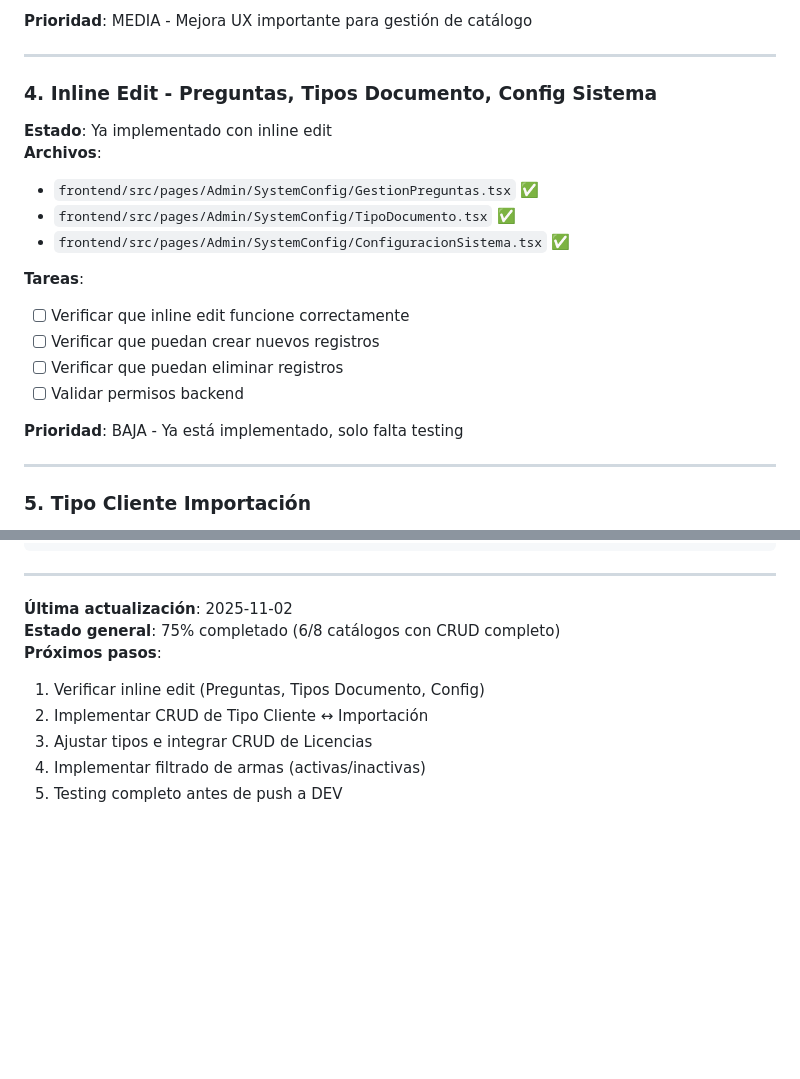
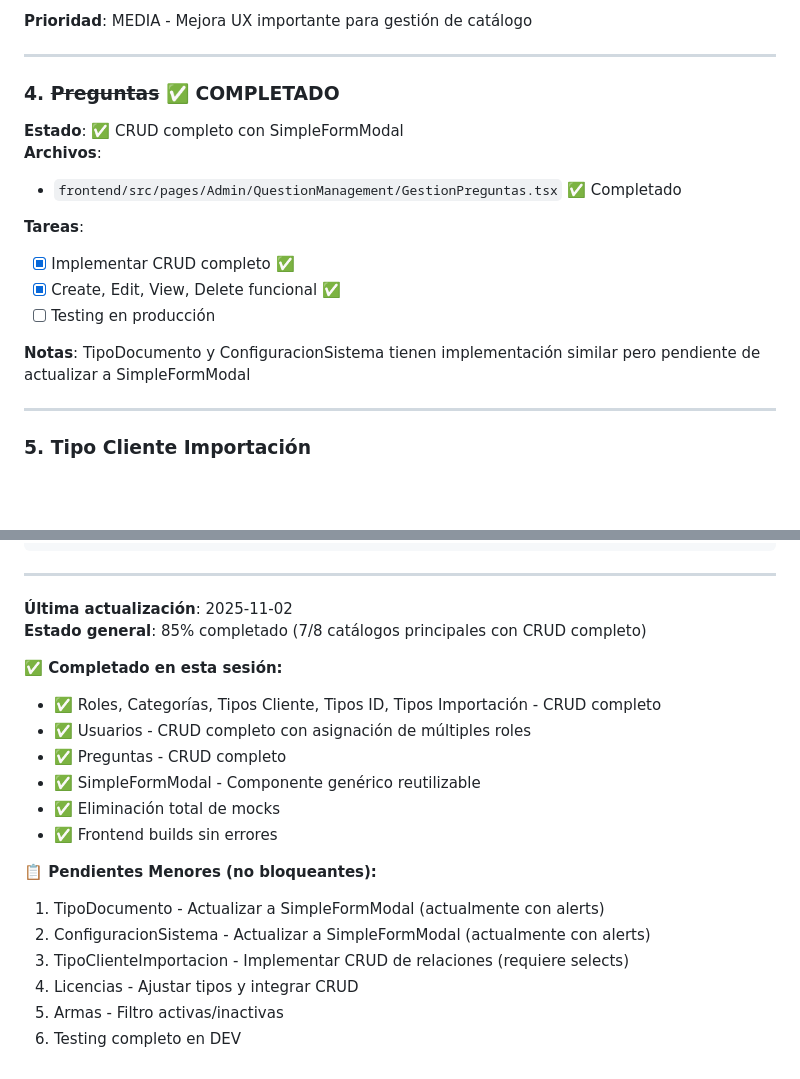
Before and after one commit to Gmarm-org/gmarm, a Markdown page: ADMIN_PENDIENTES.md, 2 parts joined by grey strips. Drawn GitHub-style; blank space fills up the shorter version.

Commit message:
docs: update ADMIN_PENDIENTES with completed tasks
- Updated completion status to 85% (7/8 main catalogs)
- Marked Users, Roles, Categories, Client Types, ID Types, Import Types, Questions as completed
- Listed remaining minor tasks (non-blocking)
- Ready for testing and potential push to DEV

```diff
--- a/ADMIN_PENDIENTES.md
+++ b/ADMIN_PENDIENTES.md
@@ -72,20 +72,17 @@
 
 ---
 
-### 4. **Inline Edit - Preguntas, Tipos Documento, Config Sistema**
-**Estado**: Ya implementado con inline edit
+### 4. **~~Preguntas~~** ✅ **COMPLETADO**
+**Estado**: ✅ CRUD completo con SimpleFormModal
 **Archivos**:
-- `frontend/src/pages/Admin/SystemConfig/GestionPreguntas.tsx` ✅
-- `frontend/src/pages/Admin/SystemConfig/TipoDocumento.tsx` ✅
-- `frontend/src/pages/Admin/SystemConfig/ConfiguracionSistema.tsx` ✅
+- `frontend/src/pages/Admin/QuestionManagement/GestionPreguntas.tsx` ✅ Completado
 
 **Tareas**:
-- [ ] Verificar que inline edit funcione correctamente
-- [ ] Verificar que puedan crear nuevos registros
-- [ ] Verificar que puedan eliminar registros
-- [ ] Validar permisos backend
+- [x] Implementar CRUD completo ✅
+- [x] Create, Edit, View, Delete funcional ✅
+- [ ] Testing en producción
 
-**Prioridad**: BAJA - Ya está implementado, solo falta testing
+**Notas**: TipoDocumento y ConfiguracionSistema tienen implementación similar pero pendiente de actualizar a SimpleFormModal
 
 ---
 
@@ -219,10 +216,20 @@ Invoke-WebRequest -Uri "http://localhost:8080/api/licencia" -UseBasicParsing
 ---
 
 **Última actualización**: 2025-11-02
-**Estado general**: 75% completado (6/8 catálogos con CRUD completo)
-**Próximos pasos**:
-1. Verificar inline edit (Preguntas, Tipos Documento, Config)
-2. Implementar CRUD de Tipo Cliente ↔ Importación
-3. Ajustar tipos e integrar CRUD de Licencias
-4. Implementar filtrado de armas (activas/inactivas)
-5. Testing completo antes de push a DEV
+**Estado general**: 85% completado (7/8 catálogos principales con CRUD completo)
+
+**✅ Completado en esta sesión:**
+- ✅ Roles, Categorías, Tipos Cliente, Tipos ID, Tipos Importación - CRUD completo
+- ✅ Usuarios - CRUD completo con asignación de múltiples roles
+- ✅ Preguntas - CRUD completo
+- ✅ SimpleFormModal - Componente genérico reutilizable
+- ✅ Eliminación total de mocks
+- ✅ Frontend builds sin errores
+
+**📋 Pendientes Menores (no bloqueantes):**
+1. TipoDocumento - Actualizar a SimpleFormModal (actualmente con alerts)
+2. ConfiguracionSistema - Actualizar a SimpleFormModal (actualmente con alerts)
+3. TipoClienteImportacion - Implementar CRUD de relaciones (requiere selects)
+4. Licencias - Ajustar tipos y integrar CRUD
+5. Armas - Filtro activas/inactivas
+6. Testing completo en DEV
```
